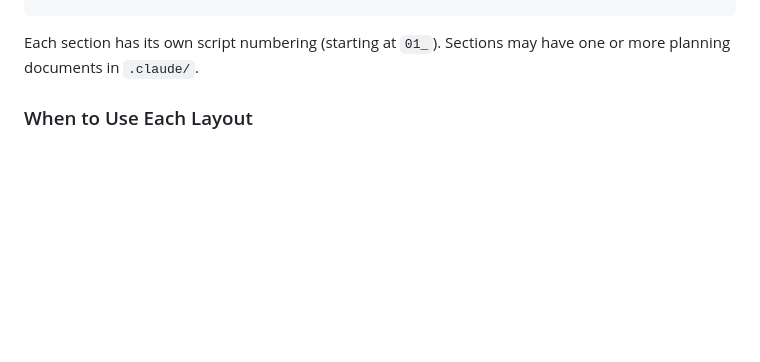
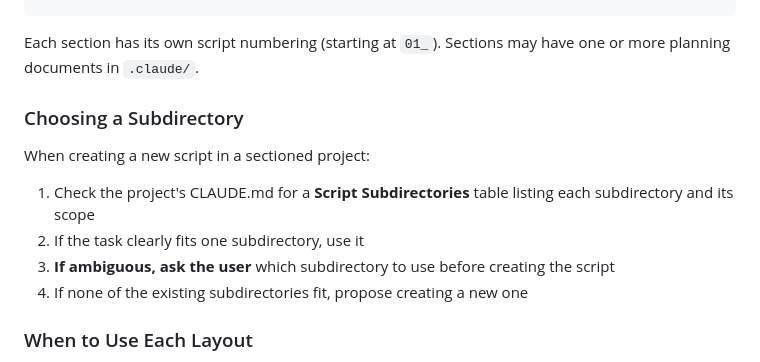
Before and after one commit to MusserLab/lab-claude-skills, a Markdown page: skills/script-organization/SKILL.md, the part around the change. Drawn GitHub-style; blank space fills up the shorter version.

Commit message:
script-organization: add subdirectory selection rule
When creating scripts in sectioned projects, check CLAUDE.md for the
subdirectory table and ask the user when placement is ambiguous.

Co-Authored-By: Claude Opus 4.6 <noreply@anthropic.com>

````diff
--- a/skills/script-organization/SKILL.md
+++ b/skills/script-organization/SKILL.md
@@ -74,6 +74,15 @@ project/
 ```
 
 Each section has its own script numbering (starting at `01_`). Sections may have one or more planning documents in `.claude/`.
+
+### Choosing a Subdirectory
+
+When creating a new script in a sectioned project:
+
+1. Check the project's CLAUDE.md for a **Script Subdirectories** table listing each subdirectory and its scope
+2. If the task clearly fits one subdirectory, use it
+3. **If ambiguous, ask the user** which subdirectory to use before creating the script
+4. If none of the existing subdirectories fit, propose creating a new one
 
 ### When to Use Each Layout
 
````
